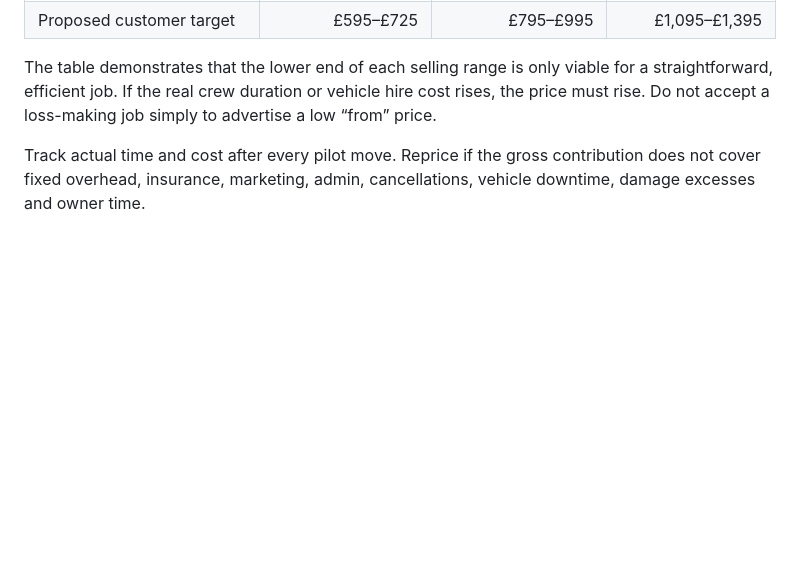
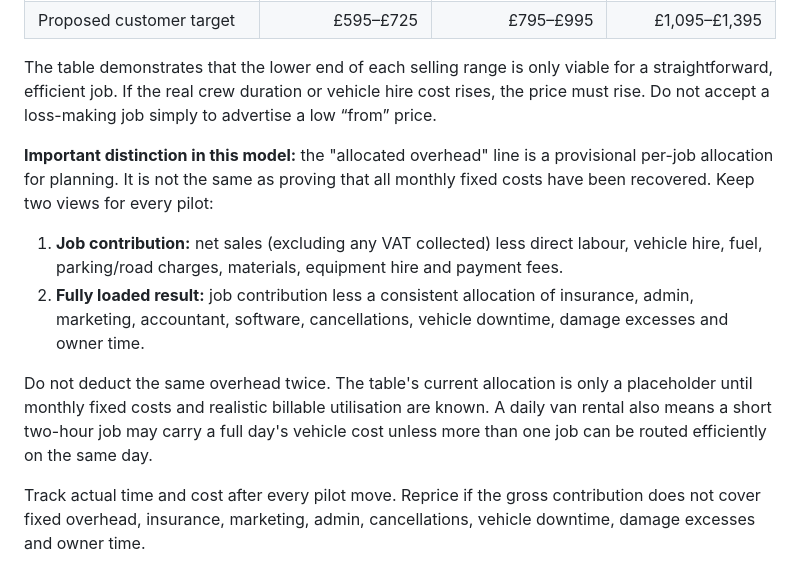
Before and after one commit to reynolddsilva1985/packers-movers-website, a Markdown page: PRICE-BOOK.md, the part around the change. GitHub-like rendering; blank space fills up the shorter version.

Commit message:
Clarify removals job contribution versus overhead recovery

```diff
--- a/PRICE-BOOK.md
+++ b/PRICE-BOOK.md
@@ -188,6 +188,13 @@ These are deliberately simple scenarios showing why the business must not set pr
 
 The table demonstrates that the lower end of each selling range is only viable for a straightforward, efficient job. If the real crew duration or vehicle hire cost rises, the price must rise. Do not accept a loss-making job simply to advertise a low “from” price.
 
+**Important distinction in this model:** the "allocated overhead" line is a provisional per-job allocation for planning. It is not the same as proving that all monthly fixed costs have been recovered. Keep two views for every pilot:
+1. **Job contribution:** net sales (excluding any VAT collected) less direct labour, vehicle hire, fuel, parking/road charges, materials, equipment hire and payment fees.
+2. **Fully loaded result:** job contribution less a consistent allocation of insurance, admin, marketing, accountant, software, cancellations, vehicle downtime, damage excesses and owner time.
+
+Do not deduct the same overhead twice. The table's current allocation is only a placeholder until monthly fixed costs and realistic billable utilisation are known. A daily van rental also means a short two-hour job may carry a full day's vehicle cost unless more than one job can be routed efficiently on the same day.
+
+
 Track actual time and cost after every pilot move. Reprice if the gross contribution does not cover fixed overhead, insurance, marketing, admin, cancellations, vehicle downtime, damage excesses and owner time.
 
 ## 8. Pricing rules and exclusions to settle before launch
```
